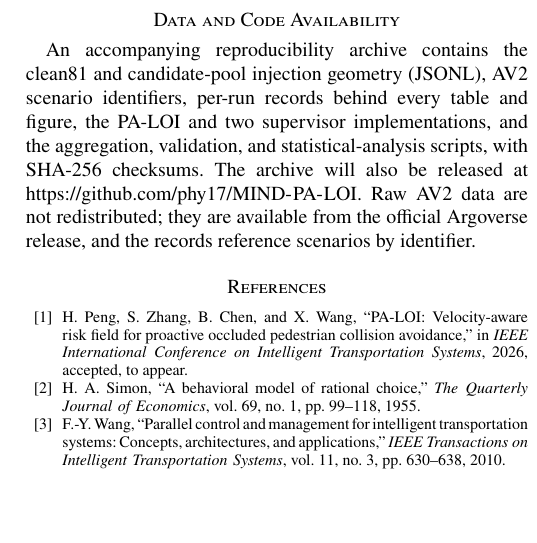
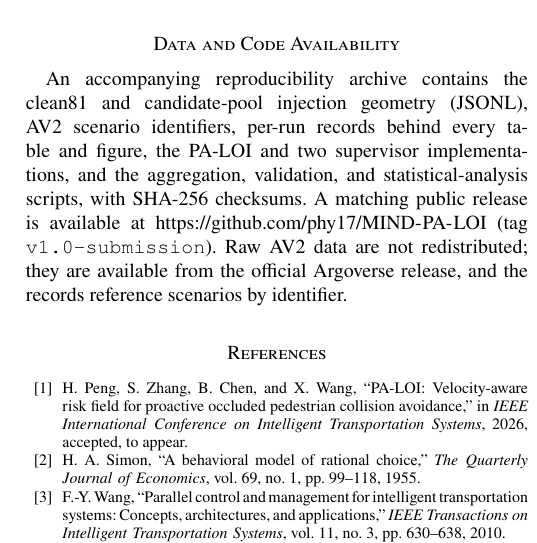
Before and after one commit to phy17/MIND-PA-LOI, a LaTeX paper (paper/main.tex): part of one column of page 14 of 15, cut so that both start at the same text, the shorter picture padded with empty space. Compiled offline with pdfLaTeX; a missing font is replaced by an installed copy or a similar font; a LaTeX package or settings file that is missing is left out.

Commit message:
Sync final submission PDF and public-release statement

```diff
--- a/paper/main.tex
+++ b/paper/main.tex
@@ -411,7 +411,7 @@ Generative AI tools (Anthropic Claude and OpenAI Codex) assisted with language e
 
 \section*{Data and Code Availability}
 
-An accompanying reproducibility archive contains the clean81 and candidate-pool injection geometry (JSONL), AV2 scenario identifiers, per-run records behind every table and figure, the PA-LOI and two supervisor implementations, and the aggregation, validation, and statistical-analysis scripts, with SHA-256 checksums. The archive will also be released at \url{https://github.com/phy17/MIND-PA-LOI}. Raw AV2 data are not redistributed; they are available from the official Argoverse release, and the records reference scenarios by identifier.
+An accompanying reproducibility archive contains the clean81 and candidate-pool injection geometry (JSONL), AV2 scenario identifiers, per-run records behind every table and figure, the PA-LOI and two supervisor implementations, and the aggregation, validation, and statistical-analysis scripts, with SHA-256 checksums. A matching public release is available at \url{https://github.com/phy17/MIND-PA-LOI} (tag \texttt{v1.0-submission}). Raw AV2 data are not redistributed; they are available from the official Argoverse release, and the records reference scenarios by identifier.
 
 \bibliographystyle{IEEEtran}
 \bibliography{references}
```
Also changed, not shown: paper/PA_LOI_TITS_manuscript.pdf.
